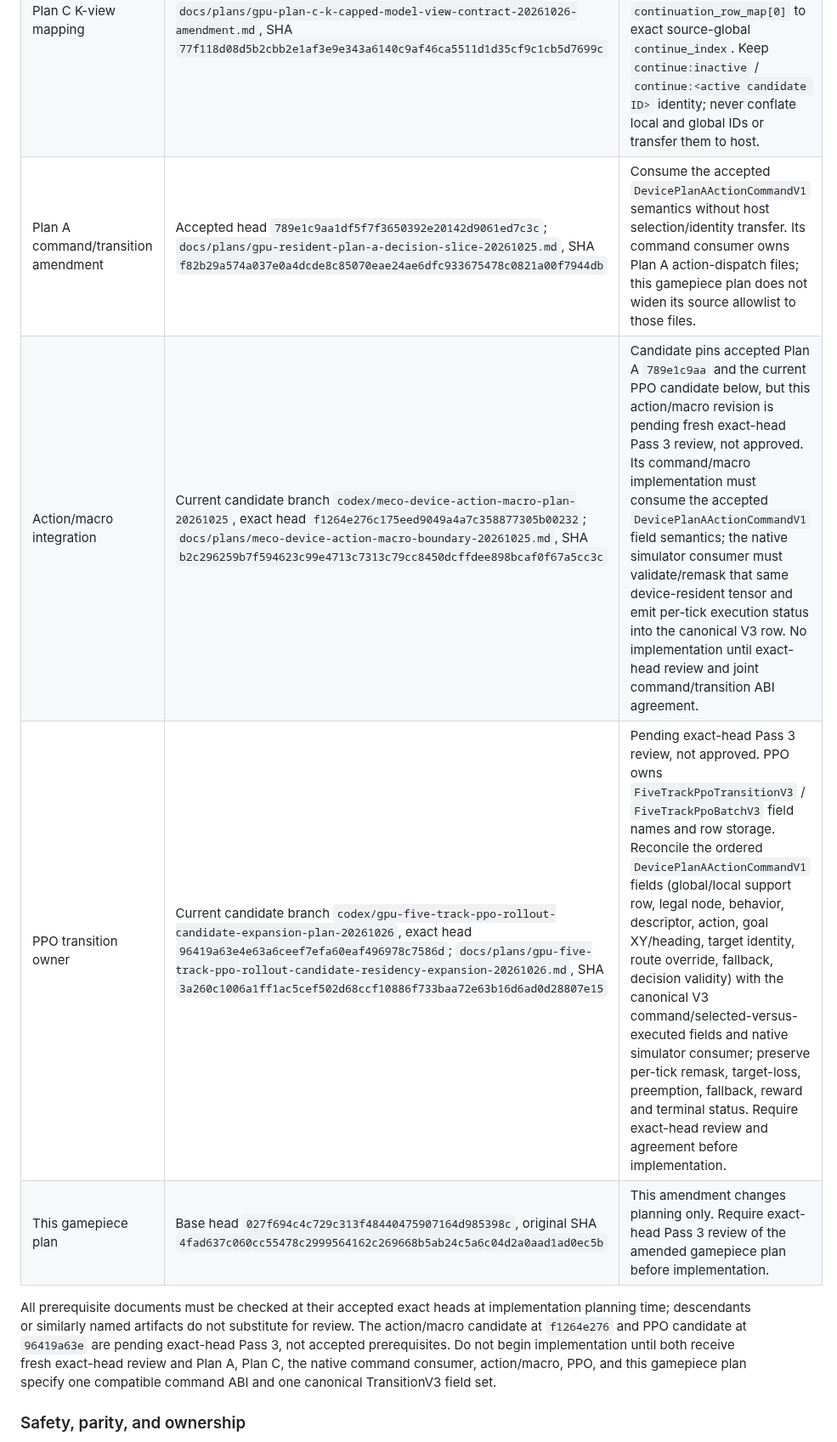
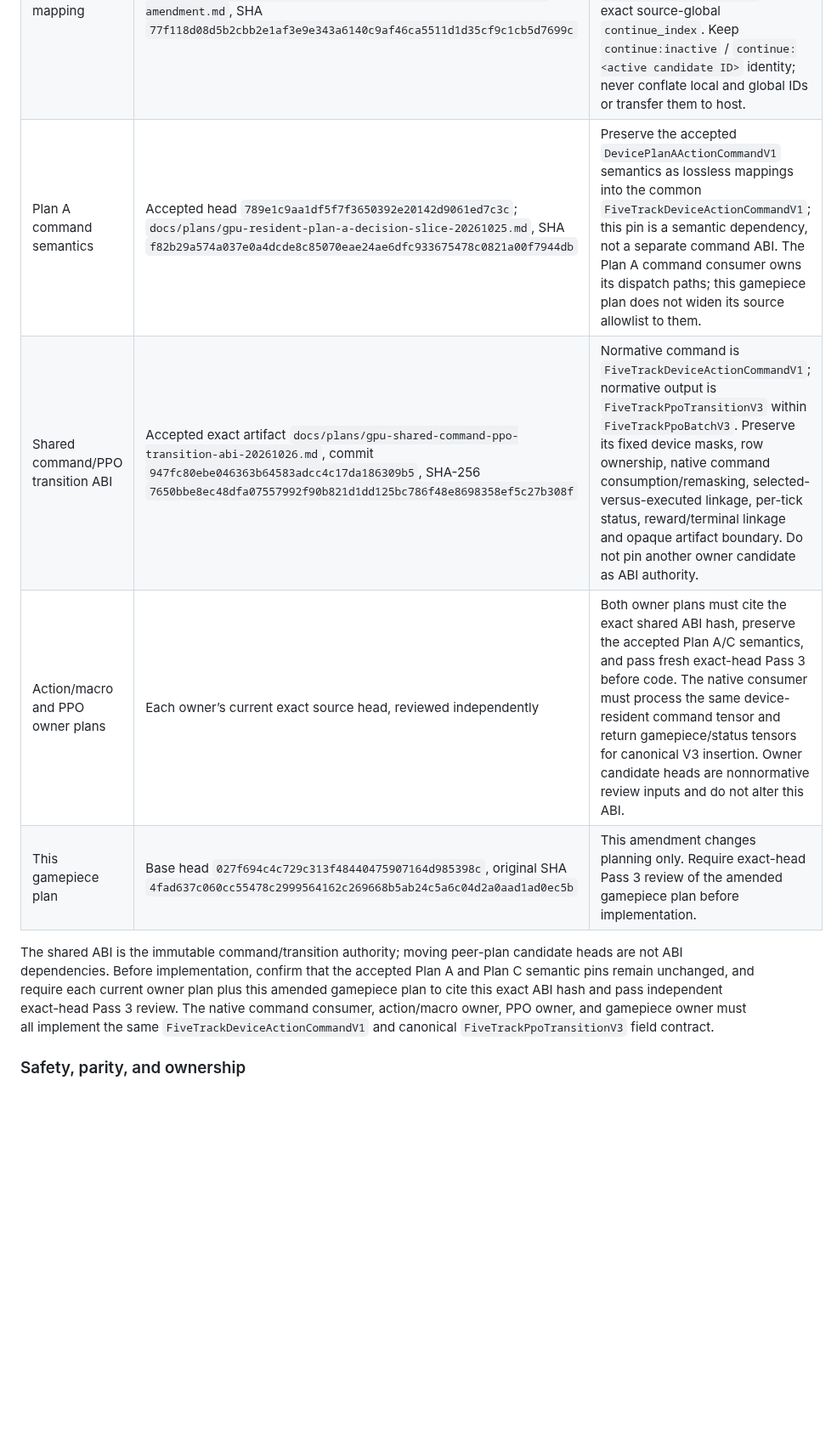
Before and after one commit to MECO-Robotics/AutoDrive, a Markdown page: docs/plans/gpu-simulator-gamepiece-physics-tranche-20261026.md, the part around one of its changes. Shown at 85% size. GitHub-like rendering; blank space fills up the shorter version.

Commit message:
docs: adopt immutable shared command transition ABI

```diff
--- a/docs/plans/gpu-simulator-gamepiece-physics-tranche-20261026.md
+++ b/docs/plans/gpu-simulator-gamepiece-physics-tranche-20261026.md
@@ -71,12 +71,12 @@ The Plan A command consumer and the PPO transition owner remain responsible for
 |---|---|---|
 | Whole-compute device boundary | `docs/plans/meco-device-whole-compute-boundary-20261025.md`, SHA `0fc594792e233c471d3e81c871e595b09bb13f039ddc7f6996afbda389cbaab0` | Selected command and dynamic numeric/identity values stay device-resident; opaque device-produced records may only be persisted verbatim under the pinned artifact contract. |
 | Plan C K-view mapping | Accepted head `fc2113d4f088f3777f316054225cdb254118b02f`; `docs/plans/gpu-plan-c-k-capped-model-view-contract-20261026-amendment.md`, SHA `77f118d08d5b2cbb2e1af3e9e343a6140c9af46ca5511d1d35cf9c1cb5d7699c` | Preserve policy-local ordinary slots mapped through `ordinary_row_map` to source-global `selected_policy[j]`; local continuation K maps through `continuation_row_map[0]` to exact source-global `continue_index`. Keep `continue:inactive` / `continue:<active candidate ID>` identity; never conflate local and global IDs or transfer them to host. |
-| Plan A command/transition amendment | Accepted head `789e1c9aa1df5f7f3650392e20142d9061ed7c3c`; `docs/plans/gpu-resident-plan-a-decision-slice-20261025.md`, SHA `f82b29a574a037e0a4dcde8c85070eae24ae6dfc933675478c0821a00f7944db` | Consume the accepted `DevicePlanAActionCommandV1` semantics without host selection/identity transfer. Its command consumer owns Plan A action-dispatch files; this gamepiece plan does not widen its source allowlist to those files. |
-| Action/macro integration | Current candidate branch `codex/meco-device-action-macro-plan-20261025`, exact head `f1264e276c175eed9049a4a7c358877305b00232`; `docs/plans/meco-device-action-macro-boundary-20261025.md`, SHA `b2c296259b7f594623c99e4713c7313c79cc8450dcffdee898bcaf0f67a5cc3c` | Candidate pins accepted Plan A `789e1c9aa` and the current PPO candidate below, but this action/macro revision is pending fresh exact-head Pass 3 review, not approved. Its command/macro implementation must consume the accepted `DevicePlanAActionCommandV1` field semantics; the native simulator consumer must validate/remask that same device-resident tensor and emit per-tick execution status into the canonical V3 row. No implementation until exact-head review and joint command/transition ABI agreement. |
-| PPO transition owner | Current candidate branch `codex/gpu-five-track-ppo-rollout-candidate-expansion-plan-20261026`, exact head `96419a63e4e63a6ceef7efa60eaf496978c7586d`; `docs/plans/gpu-five-track-ppo-rollout-candidate-residency-expansion-20261026.md`, SHA `3a260c1006a1ff1ac5cef502d68ccf10886f733baa72e63b16d6ad0d28807e15` | Pending exact-head Pass 3 review, not approved. PPO owns `FiveTrackPpoTransitionV3` / `FiveTrackPpoBatchV3` field names and row storage. Reconcile the ordered `DevicePlanAActionCommandV1` fields (global/local support row, legal node, behavior, descriptor, action, goal XY/heading, target identity, route override, fallback, decision validity) with the canonical V3 command/selected-versus-executed fields and native simulator consumer; preserve per-tick remask, target-loss, preemption, fallback, reward and terminal status. Require exact-head review and agreement before implementation. |
+| Plan A command semantics | Accepted head `789e1c9aa1df5f7f3650392e20142d9061ed7c3c`; `docs/plans/gpu-resident-plan-a-decision-slice-20261025.md`, SHA `f82b29a574a037e0a4dcde8c85070eae24ae6dfc933675478c0821a00f7944db` | Preserve the accepted `DevicePlanAActionCommandV1` semantics as lossless mappings into the common `FiveTrackDeviceActionCommandV1`; this pin is a semantic dependency, not a separate command ABI. The Plan A command consumer owns its dispatch paths; this gamepiece plan does not widen its source allowlist to them. |
+| Shared command/PPO transition ABI | Accepted exact artifact `docs/plans/gpu-shared-command-ppo-transition-abi-20261026.md`, commit `947fc80ebe046363b64583adcc4c17da186309b5`, SHA-256 `7650bbe8ec48dfa07557992f90b821d1dd125bc786f48e8698358ef5c27b308f` | Normative command is `FiveTrackDeviceActionCommandV1`; normative output is `FiveTrackPpoTransitionV3` within `FiveTrackPpoBatchV3`. Preserve its fixed device masks, row ownership, native command consumption/remasking, selected-versus-executed linkage, per-tick status, reward/terminal linkage and opaque artifact boundary. Do not pin another owner candidate as ABI authority. |
+| Action/macro and PPO owner plans | Each owner’s current exact source head, reviewed independently | Both owner plans must cite the exact shared ABI hash, preserve the accepted Plan A/C semantics, and pass fresh exact-head Pass 3 before code. The native consumer must process the same device-resident command tensor and return gamepiece/status tensors for canonical V3 insertion. Owner candidate heads are nonnormative review inputs and do not alter this ABI. |
 | This gamepiece plan | Base head `027f694c4c729c313f48440475907164d985398c`, original SHA `4fad637c060cc55478c2999564162c269668b5ab24c5a6c04d2a0aad1ad0ec5b` | This amendment changes planning only. Require exact-head Pass 3 review of the amended gamepiece plan before implementation. |
 
-All prerequisite documents must be checked at their accepted exact heads at implementation planning time; descendants or similarly named artifacts do not substitute for review. The action/macro candidate at `f1264e276` and PPO candidate at `96419a63e` are pending exact-head Pass 3, not accepted prerequisites. Do not begin implementation until both receive fresh exact-head review and Plan A, Plan C, the native command consumer, action/macro, PPO, and this gamepiece plan specify one compatible command ABI and one canonical TransitionV3 field set.
+The shared ABI is the immutable command/transition authority; moving peer-plan candidate heads are not ABI dependencies. Before implementation, confirm that the accepted Plan A and Plan C semantic pins remain unchanged, and require each current owner plan plus this amended gamepiece plan to cite this exact ABI hash and pass independent exact-head Pass 3 review. The native command consumer, action/macro owner, PPO owner, and gamepiece owner must all implement the same `FiveTrackDeviceActionCommandV1` and canonical `FiveTrackPpoTransitionV3` field contract.
 
 ### Safety, parity, and ownership
 
```
Also changed, not shown: other parts of docs/plans/gpu-simulator-gamepiece-physics-tranche-20261026.md (+2 -2 lines).
